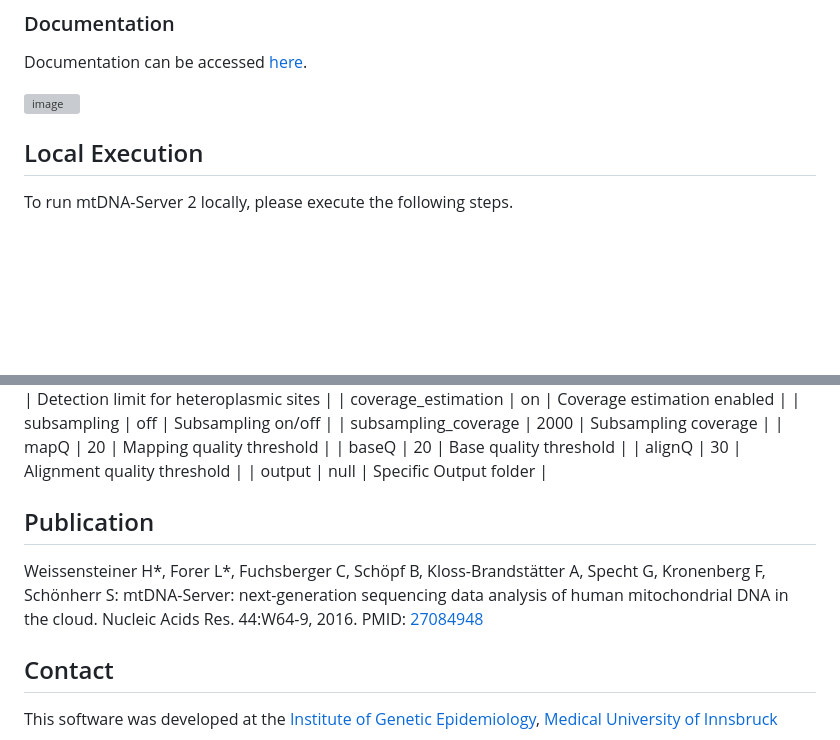
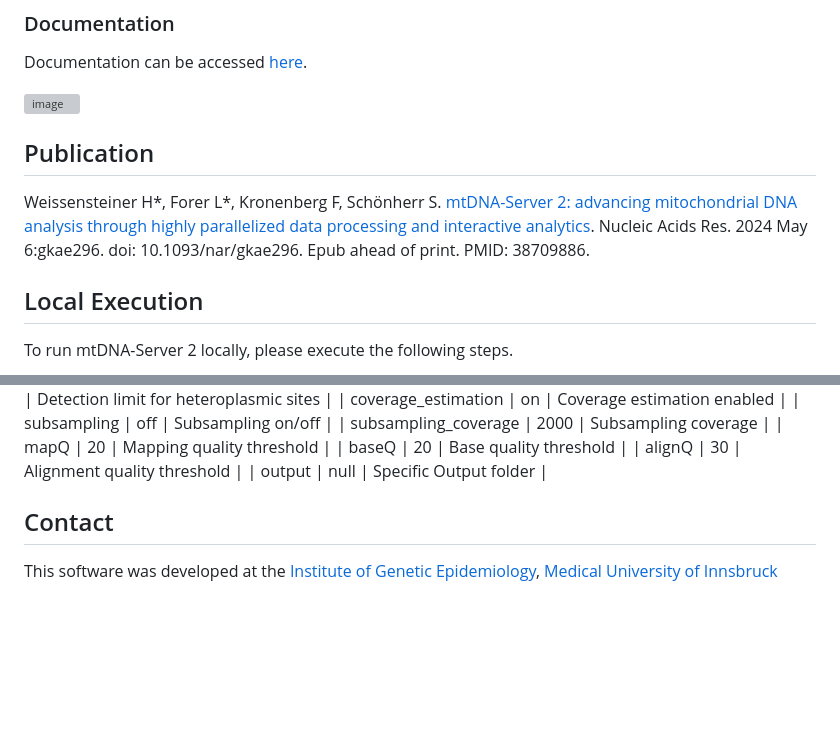
Before and after one commit to genepi/mtdna-server-2, a Markdown page: README.md, 2 parts joined by grey strips. Drawn GitHub-style; blank space fills up the shorter version; grey boxes are pictures that could not be loaded.

```diff
--- a/README.md
+++ b/README.md
@@ -20,6 +20,11 @@ mtDNA-Server 2 is hosted as a **free** service on our [mitoverse](https://mitove
 Documentation can be accessed [here](https://mitoverse.readthedocs.io/mtdna-server/mtdna-server/).
 
 ![image](docs/images/workflow.png)
+
+
+## Publication
+Weissensteiner H*, Forer L*, Kronenberg F, Schönherr S. [mtDNA-Server 2: advancing mitochondrial DNA analysis through highly parallelized data processing and interactive analytics](https://doi.org/10.1093/nar/gkae296). Nucleic Acids Res. 2024 May 6:gkae296. doi: 10.1093/nar/gkae296. Epub ahead of print. PMID: 38709886.
+
 
 ## Local Execution
 To run mtDNA-Server 2 locally, please execute the following steps.
@@ -63,11 +68,6 @@ The following parameters can be set in the configuration file.
 | output               | null         | Specific Output folder   |
 
 
-
-## Publication
-
-Weissensteiner H*, Forer L*, Fuchsberger C, Schöpf B, Kloss-Brandstätter A, Specht G, Kronenberg F, Schönherr S: mtDNA-Server: next-generation sequencing data analysis of human mitochondrial DNA in the cloud. Nucleic Acids Res. 44:W64-9, 2016. PMID: [27084948](https://www.ncbi.nlm.nih.gov/pmc/articles/PMC4987870/)
-
 ## Contact
 
 This software was developed at the [Institute of Genetic Epidemiology](https://genepi.i-med.ac.at/), [Medical University of Innsbruck](https://i-med.ac.at/)
```
